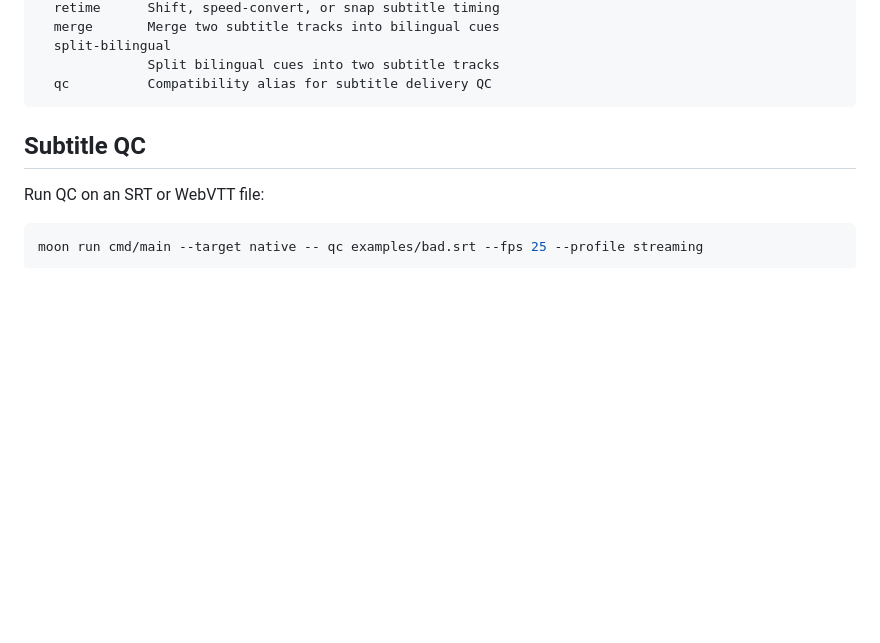
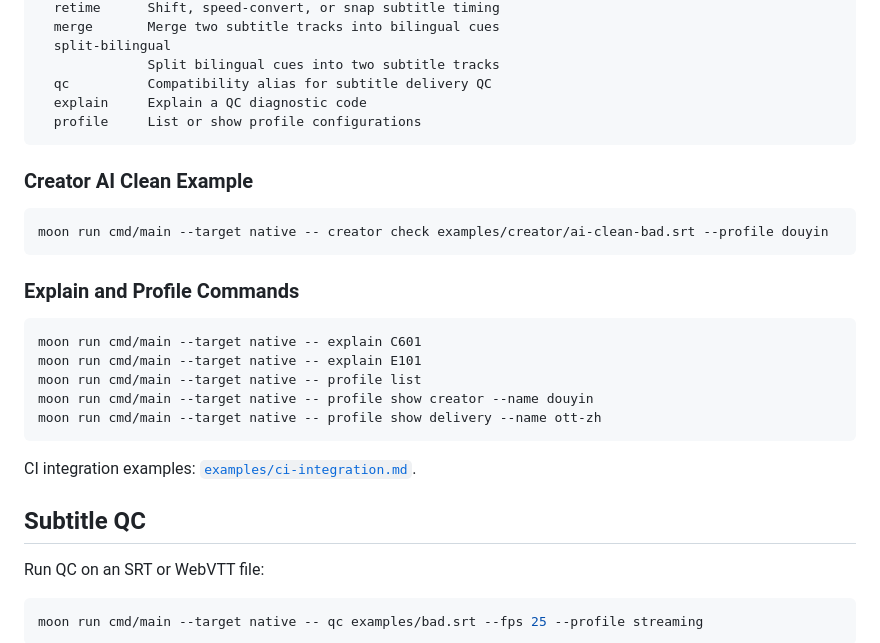
Before and after one commit to MaoDingA/moonbitpostqc, a Markdown page: README.en.md, the part around the change. GitHub-like rendering; blank space fills up the shorter version.

````diff
--- a/README.en.md
+++ b/README.en.md
@@ -271,7 +271,27 @@ Commands:
   split-bilingual
               Split bilingual cues into two subtitle tracks
   qc          Compatibility alias for subtitle delivery QC
+  explain     Explain a QC diagnostic code
+  profile     List or show profile configurations
 ```
+
+### Creator AI Clean Example
+
+```bash
+moon run cmd/main --target native -- creator check examples/creator/ai-clean-bad.srt --profile douyin
+```
+
+### Explain and Profile Commands
+
+```bash
+moon run cmd/main --target native -- explain C601
+moon run cmd/main --target native -- explain E101
+moon run cmd/main --target native -- profile list
+moon run cmd/main --target native -- profile show creator --name douyin
+moon run cmd/main --target native -- profile show delivery --name ott-zh
+```
+
+CI integration examples: [`examples/ci-integration.md`](examples/ci-integration.md).
 
 ## Subtitle QC
 
````
Also changed, not shown: README.md (+43 -0 lines), examples/ci-integration.md (added, +139 -0 lines).
